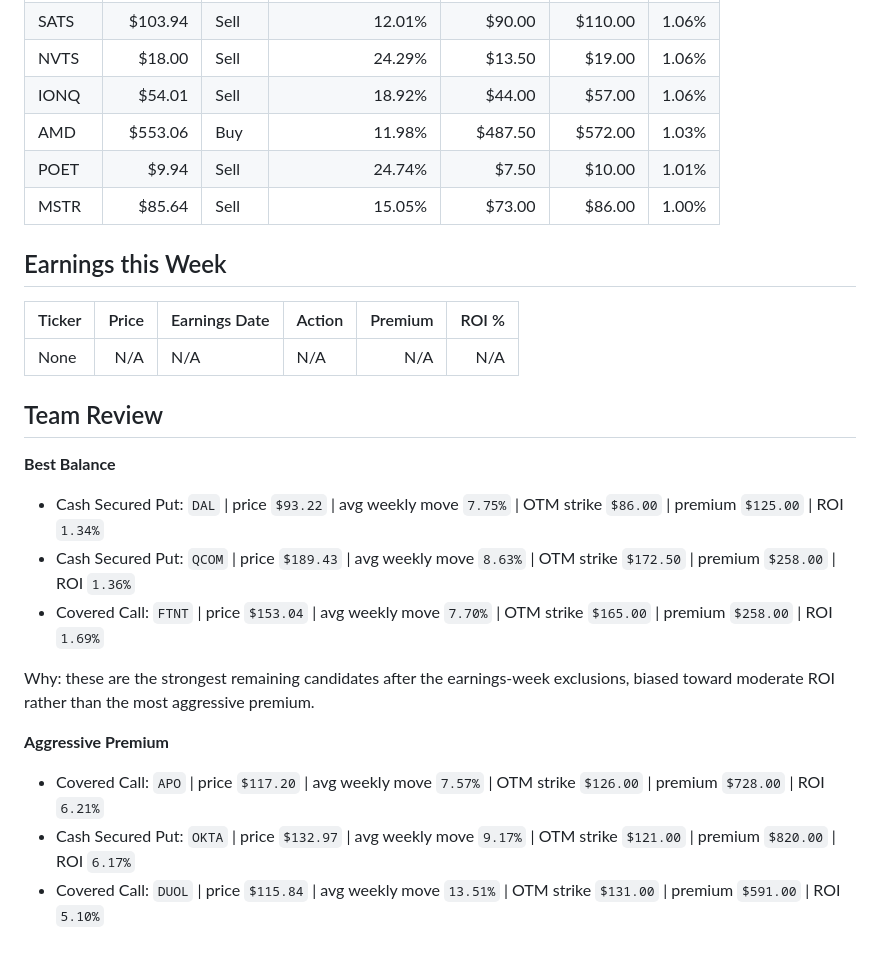
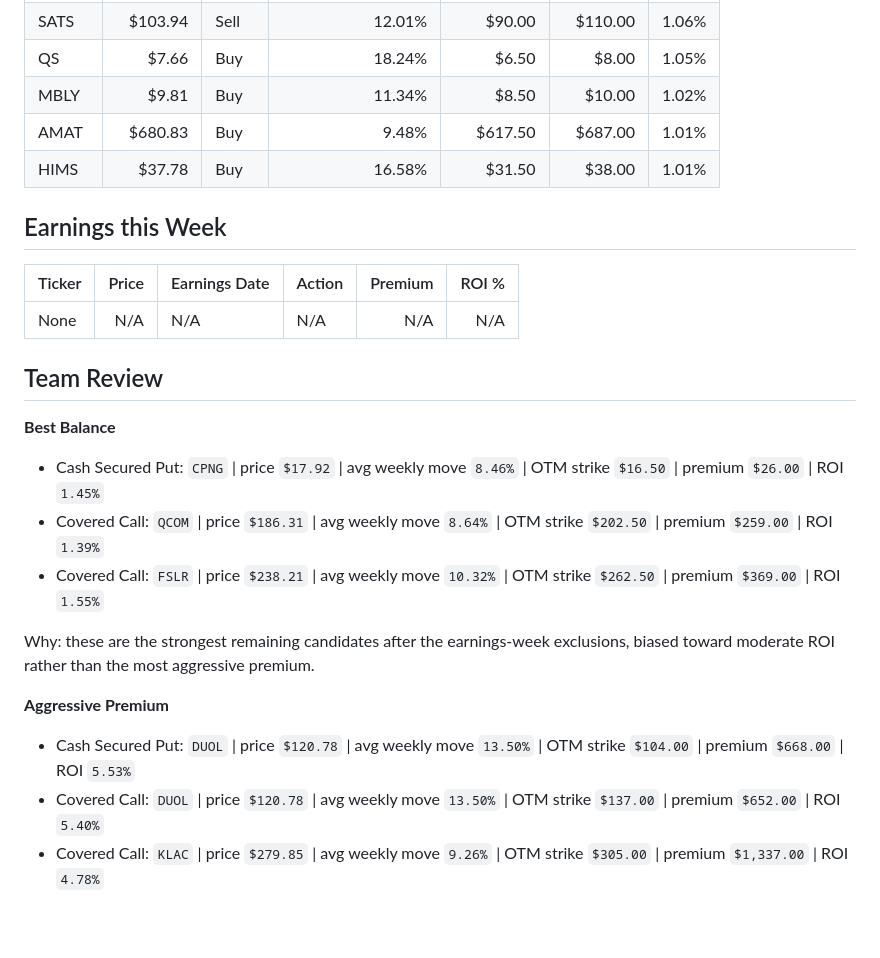
Before and after one commit to streamboxestv/options-report, a Markdown page: options_report.md, the part around one of its changes. Rendered like a GitHub page; blank space fills up the shorter version.

```diff
--- a/options_report.md
+++ b/options_report.md
@@ -148,9 +127,8 @@
 | SATS   |   $103.94 | Sell  |            12.01% |     $90.00 |   $110.00 | 1.06% |
-| NVTS   |    $18.00 | Sell  |            24.29% |     $13.50 |    $19.00 | 1.06% |
-| IONQ   |    $54.01 | Sell  |            18.92% |     $44.00 |    $57.00 | 1.06% |
-| AMD    |   $553.06 | Buy   |            11.98% |    $487.50 |   $572.00 | 1.03% |
-| POET   |     $9.94 | Sell  |            24.74% |      $7.50 |    $10.00 | 1.01% |
-| MSTR   |    $85.64 | Sell  |            15.05% |     $73.00 |    $86.00 | 1.00% |
+| QS     |     $7.66 | Buy   |            18.24% |      $6.50 |     $8.00 | 1.05% |
+| MBLY   |     $9.81 | Buy   |            11.34% |      $8.50 |    $10.00 | 1.02% |
+| AMAT   |   $680.83 | Buy   |             9.48% |    $617.50 |   $687.00 | 1.01% |
+| HIMS   |    $37.78 | Buy   |            16.58% |     $31.50 |    $38.00 | 1.01% |
 
 
 ## Earnings this Week
@@ -164,13 +142,13 @@
 ## Team Review
 
 **Best Balance**
-- Cash Secured Put: `DAL` | price `$93.22` | avg weekly move `7.75%` | OTM strike `$86.00` | premium `$125.00` | ROI `1.34%`
-- Cash Secured Put: `QCOM` | price `$189.43` | avg weekly move `8.63%` | OTM strike `$172.50` | premium `$258.00` | ROI `1.36%`
-- Covered Call: `FTNT` | price `$153.04` | avg weekly move `7.70%` | OTM strike `$165.00` | premium `$258.00` | ROI `1.69%`
+- Cash Secured Put: `CPNG` | price `$17.92` | avg weekly move `8.46%` | OTM strike `$16.50` | premium `$26.00` | ROI `1.45%`
+- Covered Call: `QCOM` | price `$186.31` | avg weekly move `8.64%` | OTM strike `$202.50` | premium `$259.00` | ROI `1.39%`
+- Covered Call: `FSLR` | price `$238.21` | avg weekly move `10.32%` | OTM strike `$262.50` | premium `$369.00` | ROI `1.55%`
 
 Why: these are the strongest remaining candidates after the earnings-week exclusions, biased toward moderate ROI rather than the most aggressive premium.
 
 **Aggressive Premium**
-- Covered Call: `APO` | price `$117.20` | avg weekly move `7.57%` | OTM strike `$126.00` | premium `$728.00` | ROI `6.21%`
-- Cash Secured Put: `OKTA` | price `$132.97` | avg weekly move `9.17%` | OTM strike `$121.00` | premium `$820.00` | ROI `6.17%`
-- Covered Call: `DUOL` | price `$115.84` | avg weekly move `13.51%` | OTM strike `$131.00` | premium `$591.00` | ROI `5.10%`
+- Cash Secured Put: `DUOL` | price `$120.78` | avg weekly move `13.50%` | OTM strike `$104.00` | premium `$668.00` | ROI `5.53%`
+- Covered Call: `DUOL` | price `$120.78` | avg weekly move `13.50%` | OTM strike `$137.00` | premium `$652.00` | ROI `5.40%`
+- Covered Call: `KLAC` | price `$279.85` | avg weekly move `9.26%` | OTM strike `$305.00` | premium `$1,337.00` | ROI `4.78%`
```
Also changed, not shown: other parts of options_report.md (+110 -131 lines).
